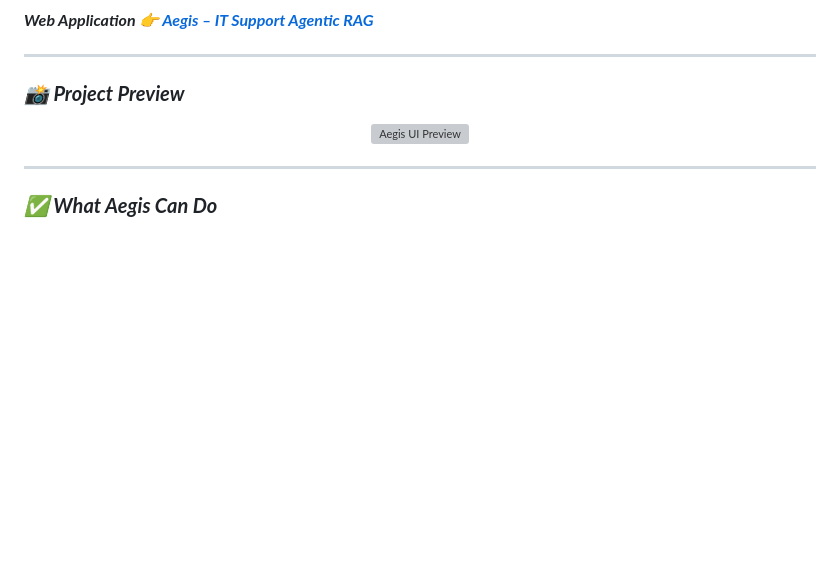
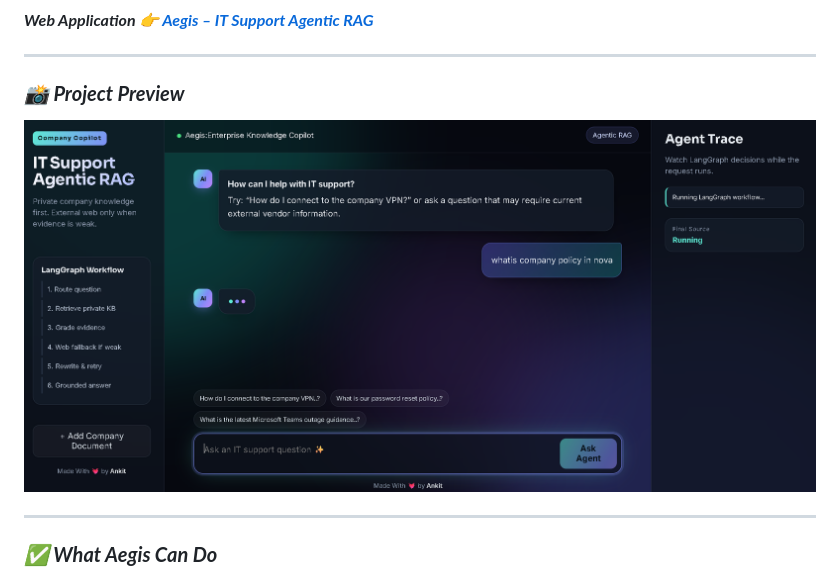
Before and after one commit to Ankit1726/Aegis_IT, a Markdown page: README.md, the part around the change. GitHub-like rendering; blank space fills up the shorter version; grey boxes are pictures that could not be loaded.

Commit message:
Aegis IT ✅

```diff
--- a/README.md
+++ b/README.md
@@ -45,7 +45,7 @@
 ### ***📸 Project Preview***
 
 <p align="center">
-<img src="./preview/ui.png" width="100%" alt="Aegis UI Preview">
+<img src="./preview/image.png" width="100%" alt="Aegis UI Preview">
 </p>
 
 ---
```
